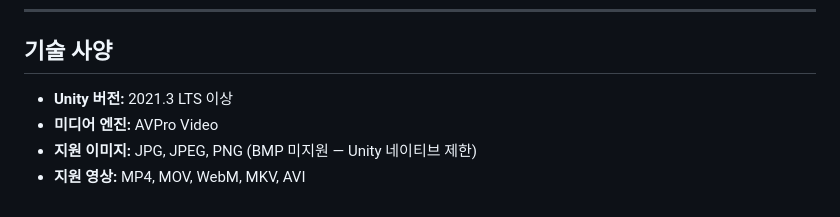
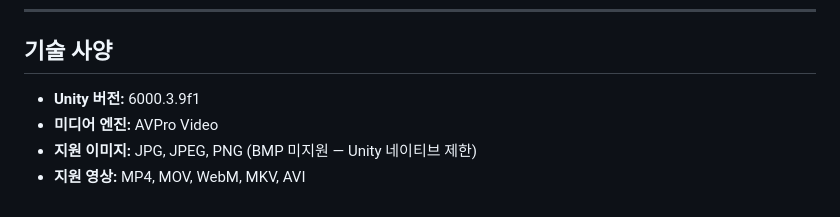
Before and after one commit to aikasi/RepeatedMediaSequentialPlayback, a Markdown page: README.md, the part around the change. Rendered like a GitHub page.

Commit message:
Update Unity version in README

```diff
--- a/README.md
+++ b/README.md
@@ -130,7 +130,7 @@ C:\Users\{사용자명}\AppData\LocalLow\MetaDevs\RepeatedMediaSequentialPlaybac
 
 ## 기술 사양
 
-- **Unity 버전:** 2021.3 LTS 이상
+- **Unity 버전:** 6000.3.9f1
 - **미디어 엔진:** AVPro Video
 - **지원 이미지:** JPG, JPEG, PNG (BMP 미지원 — Unity 네이티브 제한)
 - **지원 영상:** MP4, MOV, WebM, MKV, AVI
```
